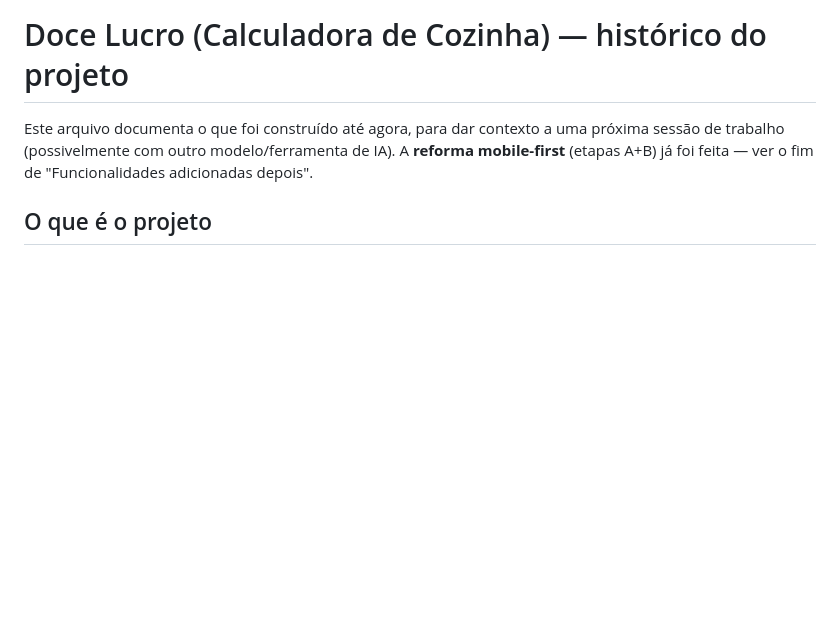
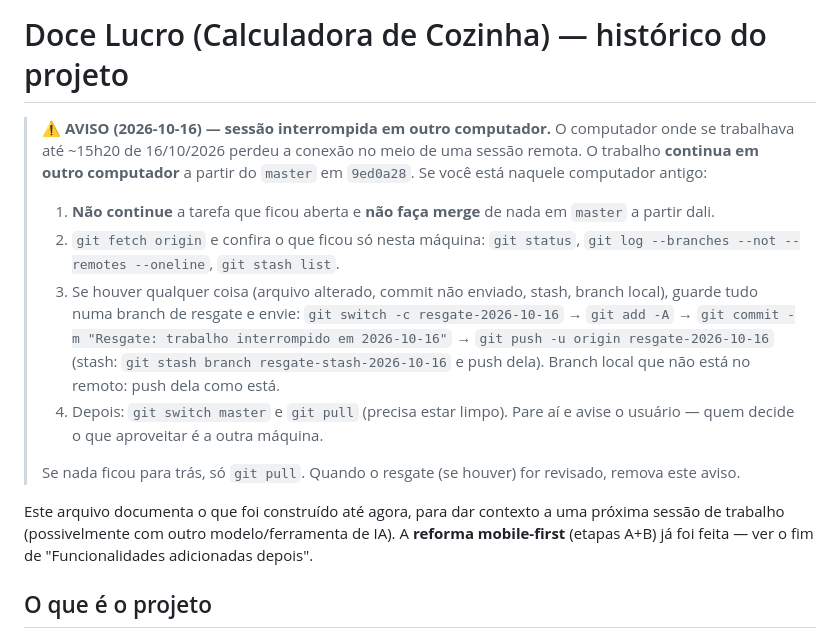
Before and after one commit to Russera93/calculadora-cozinha, a Markdown page: CLAUDE.md, the part around the change. Drawn GitHub-style; blank space fills up the shorter version.

Commit message:
Aviso: sessão interrompida em 16/10, trabalho continua em outra máquina
Instrui o computador antigo a guardar qualquer trabalho pendente numa
branch de resgate (resgate-2026-10-16) em vez de continuar ou fazer merge.

Co-Authored-By: Claude Opus 5.5 <noreply@anthropic.com>

```diff
--- a/CLAUDE.md
+++ b/CLAUDE.md
@@ -1,4 +1,27 @@
 # Doce Lucro (Calculadora de Cozinha) — histórico do projeto
+
+> **⚠️ AVISO (2026-10-16) — sessão interrompida em outro computador.**
+> O computador onde se trabalhava até ~15h20 de 16/10/2026 perdeu a conexão
+> no meio de uma sessão remota. O trabalho **continua em outro computador**
+> a partir do `master` em `9ed0a28`. Se você está naquele computador antigo:
+>
+> 1. **Não continue** a tarefa que ficou aberta e **não faça merge** de nada
+>    em `master` a partir dali.
+> 2. `git fetch origin` e confira o que ficou só nesta máquina:
+>    `git status`, `git log --branches --not --remotes --oneline`,
+>    `git stash list`.
+> 3. Se houver qualquer coisa (arquivo alterado, commit não enviado, stash,
+>    branch local), guarde tudo numa branch de resgate e envie:
+>    `git switch -c resgate-2026-10-16` → `git add -A` →
+>    `git commit -m "Resgate: trabalho interrompido em 2026-10-16"` →
+>    `git push -u origin resgate-2026-10-16` (stash: `git stash branch
+>    resgate-stash-2026-10-16` e push dela). Branch local que não está no
+>    remoto: push dela como está.
+> 4. Depois: `git switch master` e `git pull` (precisa estar limpo). Pare aí
+>    e avise o usuário — quem decide o que aproveitar é a outra máquina.
+>
+> Se nada ficou para trás, só `git pull`. Quando o resgate (se houver) for
+> revisado, remova este aviso.
 
 Este arquivo documenta o que foi construído até agora, para dar contexto a
 uma próxima sessão de trabalho (possivelmente com outro modelo/ferramenta de
```
